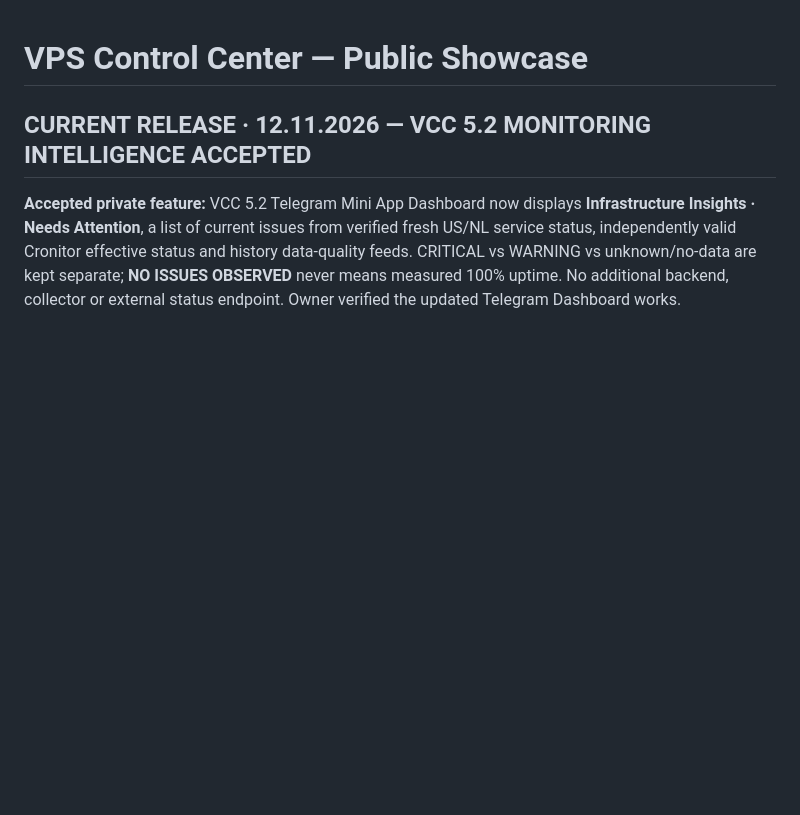
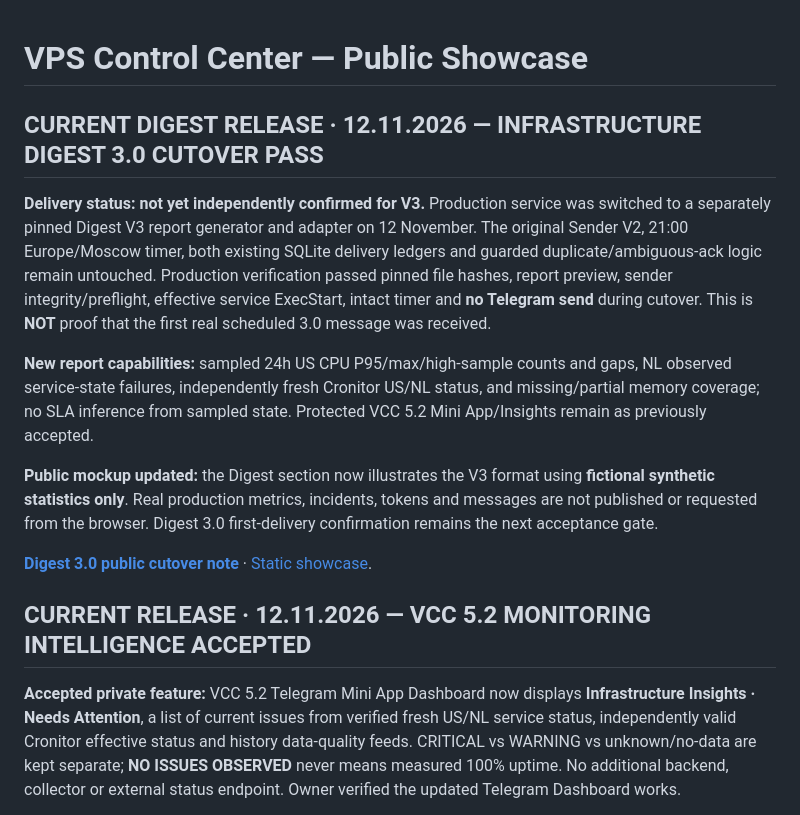
Before and after one commit to sergekoroleff/vps-control-center-showcase, a Markdown page: README.md, the part around the change. Rendered like a GitHub page; blank space fills up the shorter version.

Commit message:
docs(showcase): state Digest 3.0 cutover PASS and pending first delivery

```diff
--- a/README.md
+++ b/README.md
@@ -1,4 +1,15 @@
 # VPS Control Center — Public Showcase
+
+## CURRENT DIGEST RELEASE · 12.11.2026 — INFRASTRUCTURE DIGEST 3.0 CUTOVER PASS
+
+**Delivery status: not yet independently confirmed for V3.** Production service was switched to a separately pinned Digest V3 report generator and adapter on 12 November. The original Sender V2, 21:00 Europe/Moscow timer, both existing SQLite delivery ledgers and guarded duplicate/ambiguous-ack logic remain untouched. Production verification passed pinned file hashes, report preview, sender integrity/preflight, effective service ExecStart, intact timer and **no Telegram send** during cutover. This is **NOT** proof that the first real scheduled 3.0 message was received.
+
+**New report capabilities:** sampled 24h US CPU P95/max/high-sample counts and gaps, NL observed service-state failures, independently fresh Cronitor US/NL status, and missing/partial memory coverage; no SLA inference from sampled state. Protected VCC 5.2 Mini App/Insights remain as previously accepted.
+
+**Public mockup updated:** the Digest section now illustrates the V3 format using **fictional synthetic statistics only**. Real production metrics, incidents, tokens and messages are not published or requested from the browser. Digest 3.0 first-delivery confirmation remains the next acceptance gate.
+
+[**Digest 3.0 public cutover note**](INFRASTRUCTURE_DIGEST_30_CUTOVER_SHOWCASE_2026-11-12.md) · [Static showcase](https://vps-monitor.koroleff.online/).
+
 
 ## CURRENT RELEASE · 12.11.2026 — VCC 5.2 MONITORING INTELLIGENCE ACCEPTED
 
```
